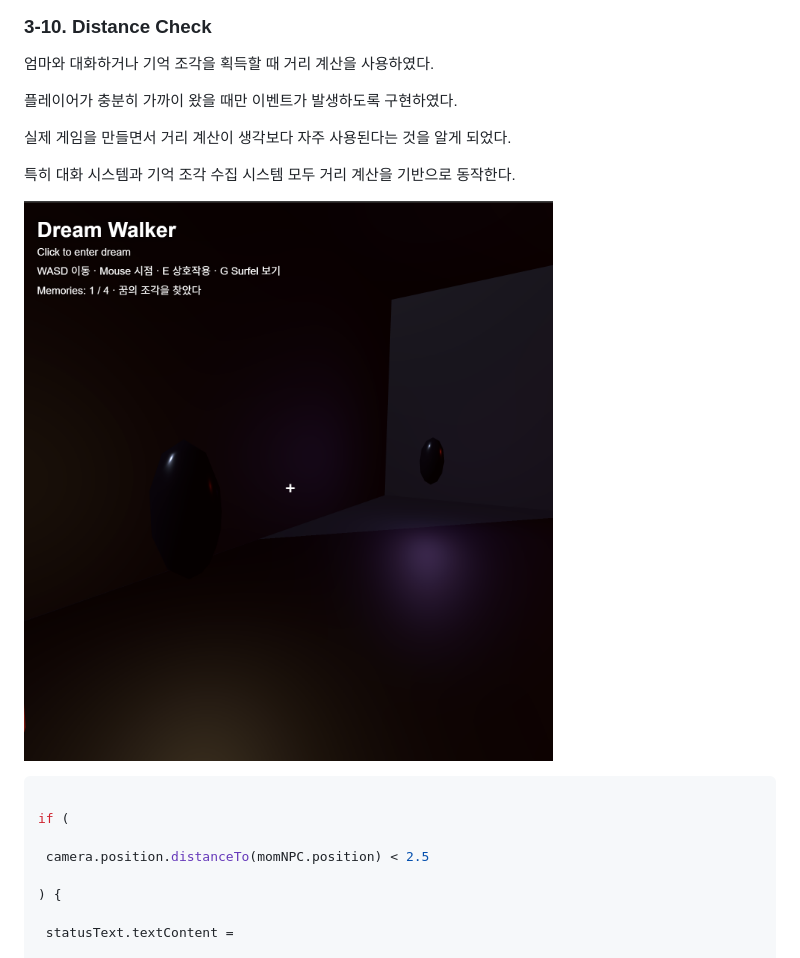
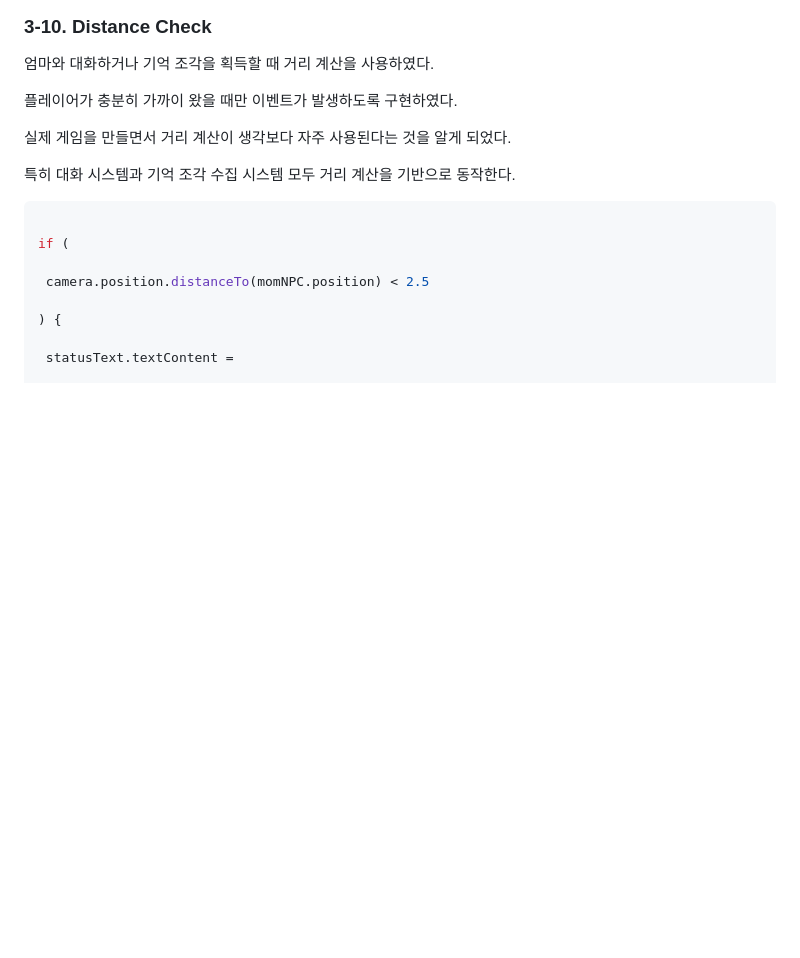
Before and after one commit to 2024603039/dream-walker, a Markdown page: REPORT.md, the part around the change. Drawn GitHub-style; blank space fills up the shorter version.

````diff
--- a/REPORT.md
+++ b/REPORT.md
@@ -367,7 +367,6 @@ function interact() {
 
 특히 대화 시스템과 기억 조각 수집 시스템 모두 거리 계산을 기반으로 동작한다.
 
-![거리 계산이 사용된 장면](./memory-fragment.png)
 
 ```javascript
 
````
